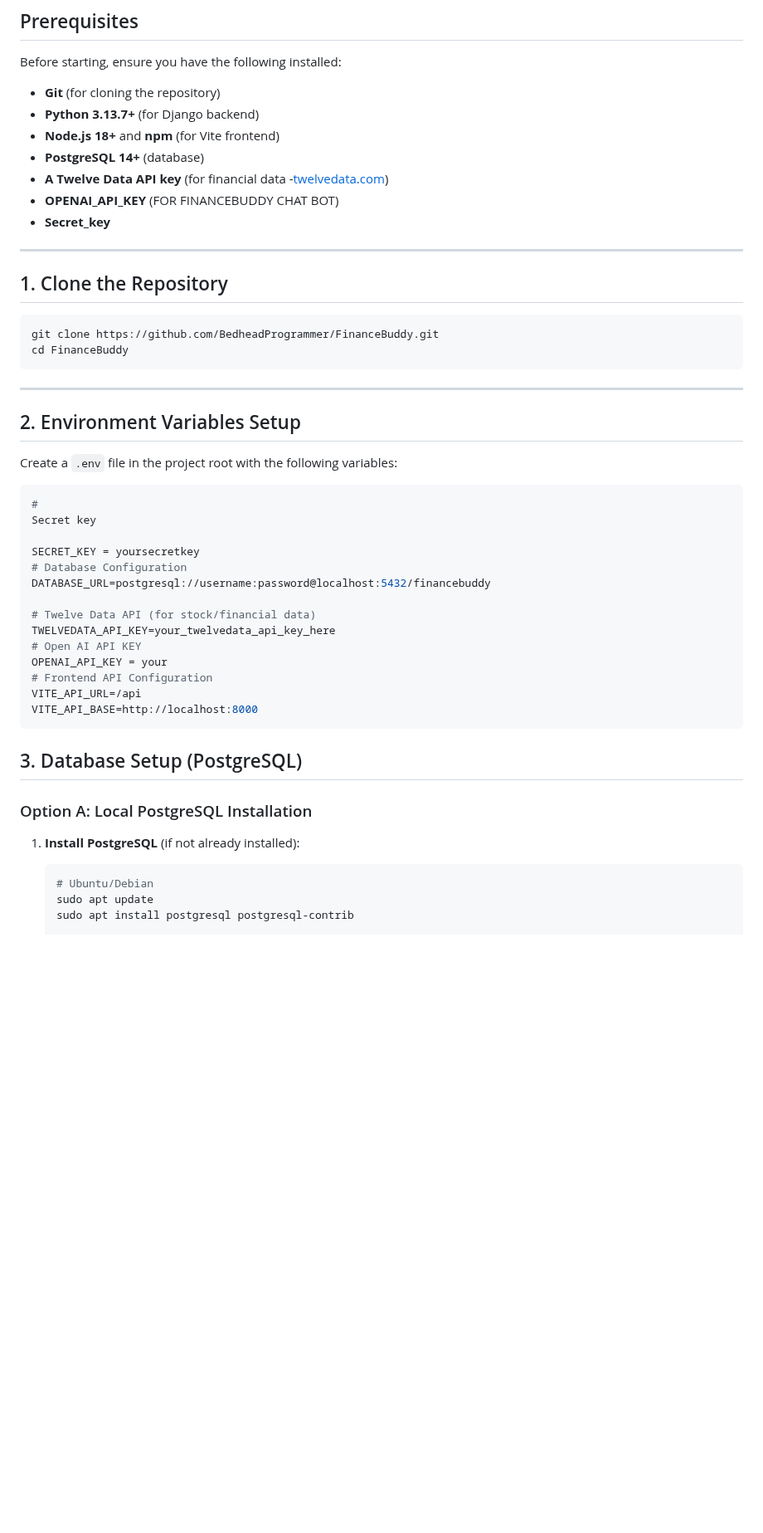
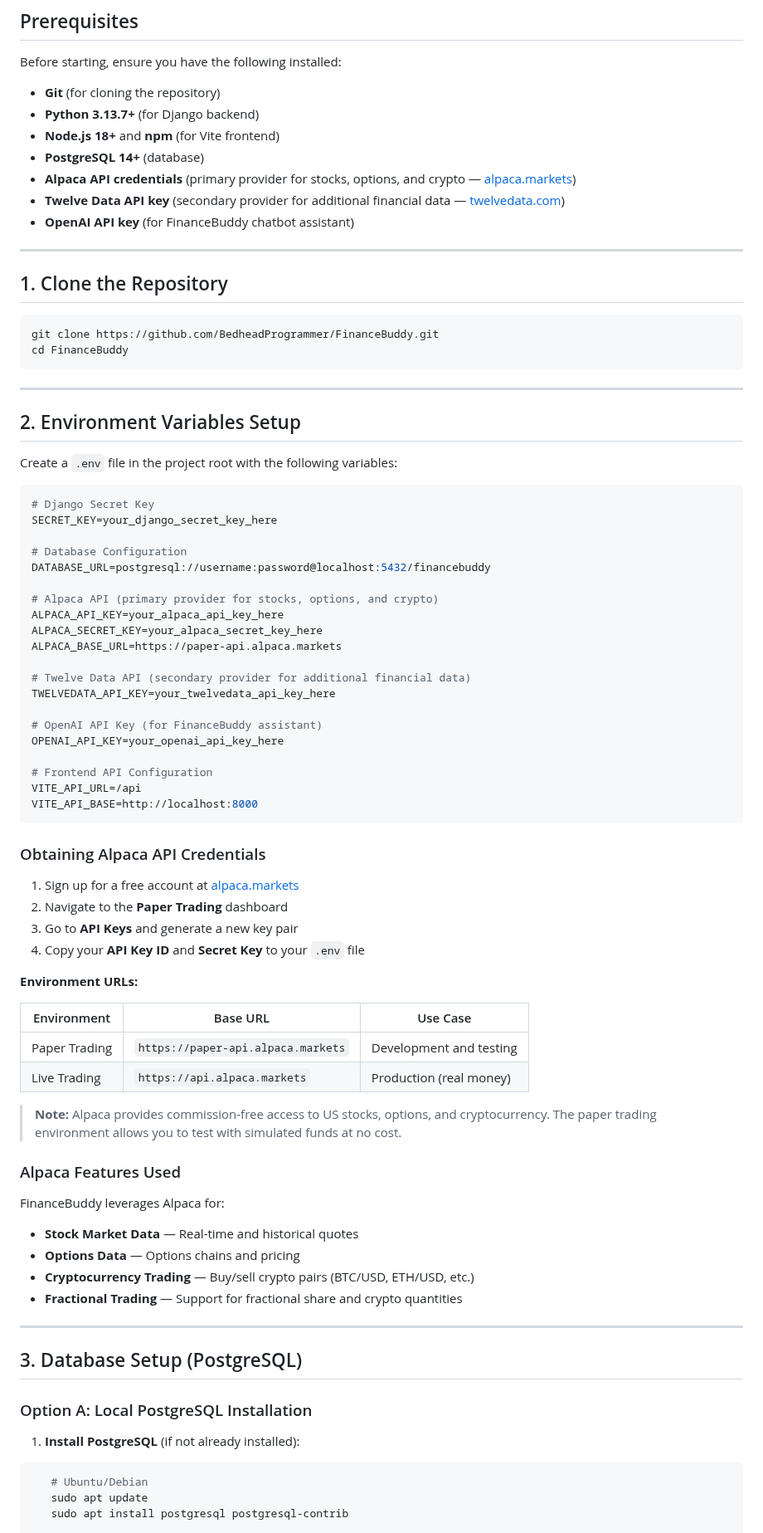
Before and after one commit to BedheadProgrammer/FinanceBuddy, a Markdown page: README.md, the part around one of its changes. Shown at 83% size. GitHub-like rendering; blank space fills up the shorter version.

````diff
--- a/README.md
+++ b/README.md
@@ -12,14 +12,13 @@ Before starting, ensure you have the following installed:
 - **Python 3.13.7+** (for Django backend)
 - **Node.js 18+** and **npm** (for Vite frontend)
 - **PostgreSQL 14+** (database)
-- **A Twelve Data API key** (for financial data -[twelvedata.com](https://twelvedata.com))
-- **OPENAI_API_KEY** (FOR FINANCEBUDDY CHAT BOT)
-- **Secret_key**
+- **Alpaca API credentials** (primary provider for stocks, options, and crypto — [alpaca.markets](https://alpaca.markets))
+- **Twelve Data API key** (secondary provider for additional financial data — [twelvedata.com](https://twelvedata.com))
+- **OpenAI API key** (for FinanceBuddy chatbot assistant)
 
 ---
 
 ## 1. Clone the Repository
-
 ```bash
 git clone https://github.com/BedheadProgrammer/FinanceBuddy.git
 cd FinanceBuddy
@@ -30,35 +29,62 @@ cd FinanceBuddy
 ## 2. Environment Variables Setup
 
 Create a `.env` file in the project root with the following variables:
+```env
+# Django Secret Key
+SECRET_KEY=your_django_secret_key_here
 
-```env
-#
-Secret key
-
-SECRET_KEY = yoursecretkey
 # Database Configuration
 DATABASE_URL=postgresql://username:password@localhost:5432/financebuddy
 
-# Twelve Data API (for stock/financial data)
+# Alpaca API (primary provider for stocks, options, and crypto)
+ALPACA_API_KEY=your_alpaca_api_key_here
+ALPACA_SECRET_KEY=your_alpaca_secret_key_here
+ALPACA_BASE_URL=https://paper-api.alpaca.markets
+
+# Twelve Data API (secondary provider for additional financial data)
 TWELVEDATA_API_KEY=your_twelvedata_api_key_here
-# Open AI API KEY
-OPENAI_API_KEY = your
+
+# OpenAI API Key (for FinanceBuddy assistant)
+OPENAI_API_KEY=your_openai_api_key_here
+
 # Frontend API Configuration
 VITE_API_URL=/api
 VITE_API_BASE=http://localhost:8000
 ```
 
+### Obtaining Alpaca API Credentials
 
+1. Sign up for a free account at [alpaca.markets](https://alpaca.markets)
+2. Navigate to the **Paper Trading** dashboard
+3. Go to **API Keys** and generate a new key pair
+4. Copy your **API Key ID** and **Secret Key** to your `.env` file
 
+**Environment URLs:**
 
+| Environment | Base URL | Use Case |
+|-------------|----------|----------|
+| Paper Trading | `https://paper-api.alpaca.markets` | Development and testing |
+| Live Trading | `https://api.alpaca.markets` | Production (real money) |
+
+> **Note:** Alpaca provides commission-free access to US stocks, options, and cryptocurrency. The paper trading environment allows you to test with simulated funds at no cost.
+
+### Alpaca Features Used
+
+FinanceBuddy leverages Alpaca for:
+
+- **Stock Market Data** — Real-time and historical quotes
+- **Options Data** — Options chains and pricing
+- **Cryptocurrency Trading** — Buy/sell crypto pairs (BTC/USD, ETH/USD, etc.)
+- **Fractional Trading** — Support for fractional share and crypto quantities
+
+---
 
 ## 3. Database Setup (PostgreSQL)
 
 ### Option A: Local PostgreSQL Installation
 
 1. **Install PostgreSQL** (if not already installed):
-
-   ```bash
+```bash
    # Ubuntu/Debian
    sudo apt update
    sudo apt install postgresql postgresql-contrib
````
Also changed, not shown: other parts of README.md (+111 -32 lines).
